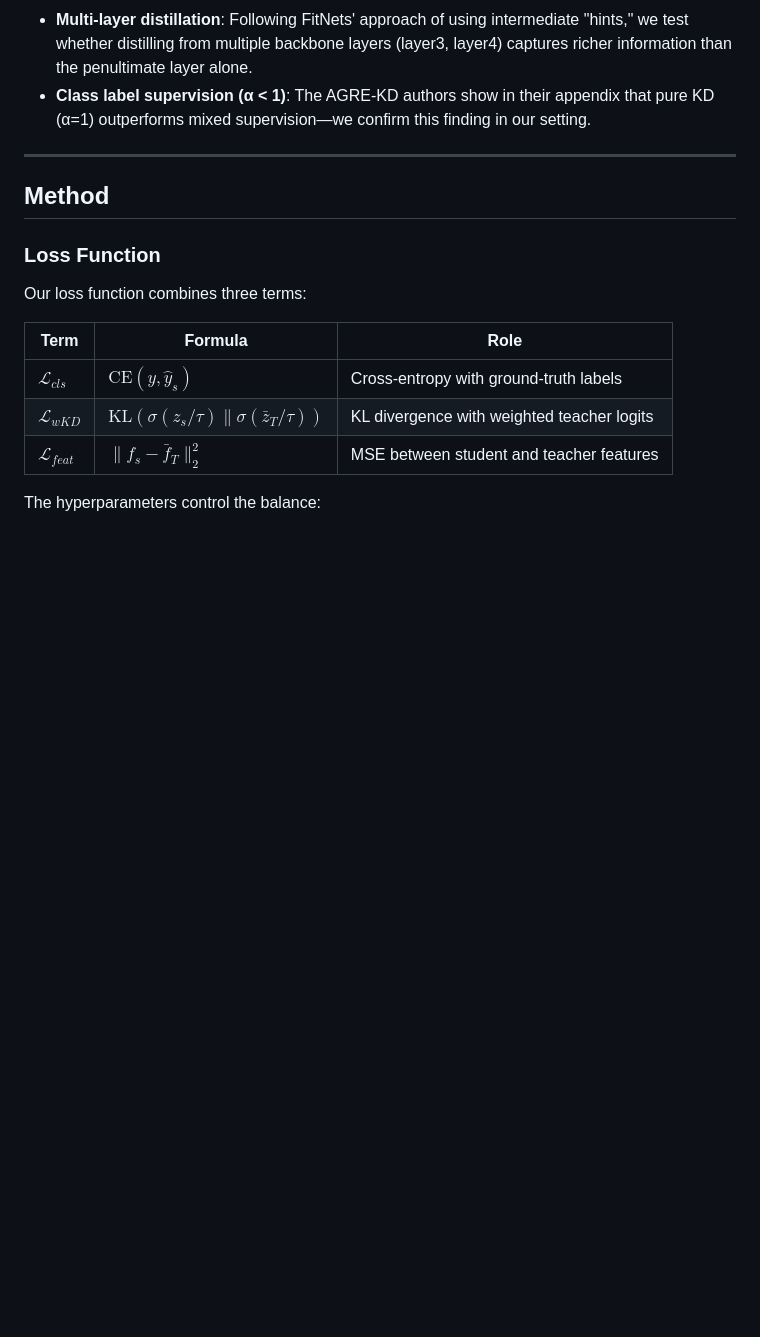
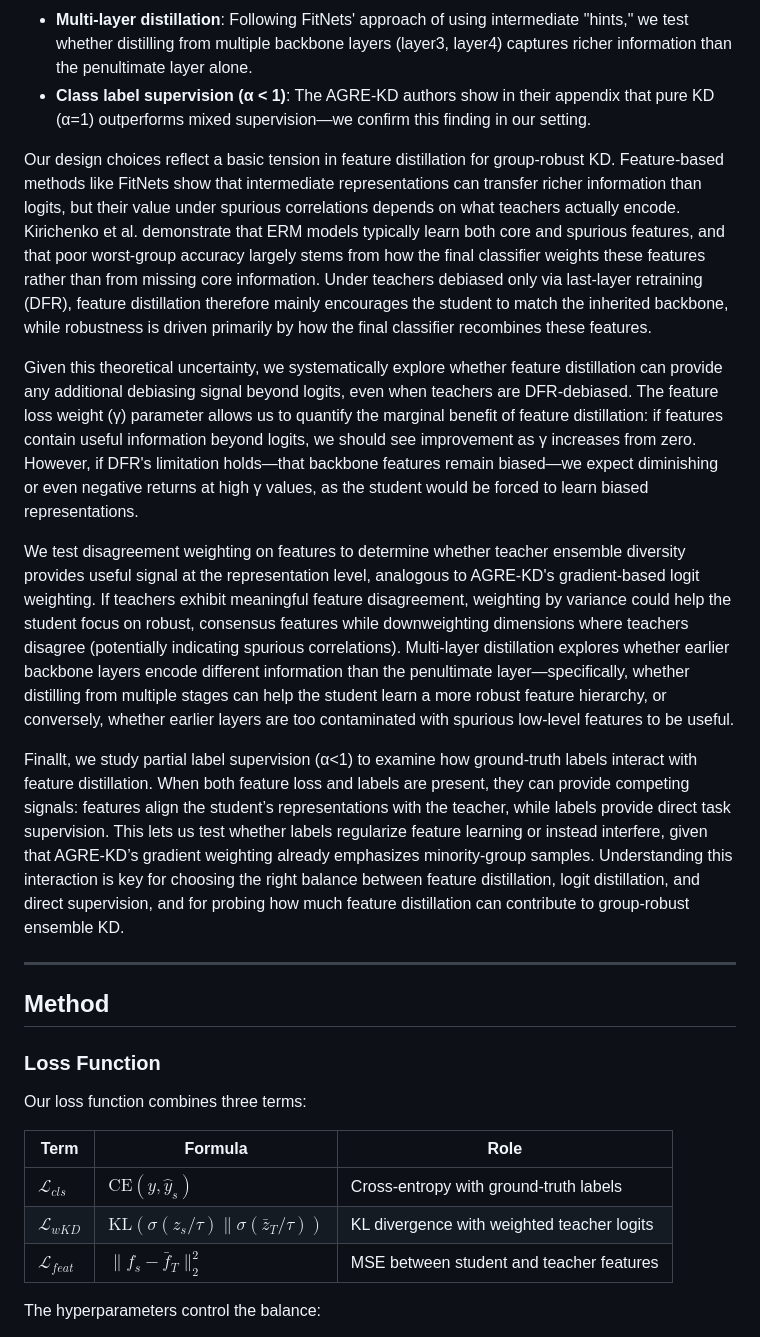
Before and after one commit to dat-tran05/robust-ensemble-kd, a Markdown page: docs/report/report.md, the part around the change. Rendered like a GitHub page; blank space fills up the shorter version.

```diff
--- a/docs/report/report.md
+++ b/docs/report/report.md
@@ -82,6 +82,17 @@ We explore several design choices within this framework:
 - **Disagreement weighting**: Analogous to AGRE-KD's gradient-based logit weighting, we test whether weighting feature dimensions by teacher agreement (low variance = higher weight) improves robustness.
 - **Multi-layer distillation**: Following FitNets' approach of using intermediate "hints," we test whether distilling from multiple backbone layers (layer3, layer4) captures richer information than the penultimate layer alone.
 - **Class label supervision (α < 1)**: The AGRE-KD authors show in their appendix that pure KD (α=1) outperforms mixed supervision—we confirm this finding in our setting.
+
+Our design choices reflect a basic tension in feature distillation for group-robust KD. Feature-based methods like FitNets show that intermediate representations can transfer richer information than logits, but their value under spurious correlations depends on what teachers actually encode. Kirichenko et al. demonstrate that ERM models typically learn both core and spurious features, and that poor worst-group accuracy largely stems from how the final classifier weights these features rather than from missing core information. Under teachers debiased only via last-layer retraining (DFR), feature distillation therefore mainly encourages the student to match the inherited backbone, while robustness is driven primarily by how the final classifier recombines these features.
+
+Given this theoretical uncertainty, we systematically explore whether feature distillation can provide any additional debiasing signal beyond logits, even when teachers are DFR-debiased. The feature loss weight (γ) parameter allows us to quantify the marginal benefit of feature distillation: if features contain useful information beyond logits, we should see improvement as γ increases from zero. However, if DFR's limitation holds—that backbone features remain biased—we expect diminishing or even negative returns at high γ values, as the student would be forced to learn biased representations.
+
+We test disagreement weighting on features to determine whether teacher ensemble diversity provides useful signal at the representation level, analogous to AGRE-KD's gradient-based logit weighting. If teachers exhibit meaningful feature disagreement, weighting by variance could help the student focus on robust, consensus features while downweighting dimensions where teachers disagree (potentially indicating spurious correlations). Multi-layer distillation explores whether earlier backbone layers encode different information than the penultimate layer—specifically, whether distilling from multiple stages can help the student learn a more robust feature hierarchy, or conversely, whether earlier layers are too contaminated with spurious low-level features to be useful.
+
+Finallt, we study partial label supervision (α<1) to examine how ground-truth labels interact with feature distillation. When both feature loss and labels are present, they can provide competing signals: features align the student’s representations with the teacher, while labels provide direct task supervision. This lets us test whether labels regularize feature learning or instead interfere, given that AGRE-KD’s gradient weighting already emphasizes minority-group samples. Understanding this interaction is key for choosing the right balance between feature distillation, logit distillation, and direct supervision, and for probing how much feature distillation can contribute to group-robust ensemble KD.
+
+
+
 
 ---
 
```
